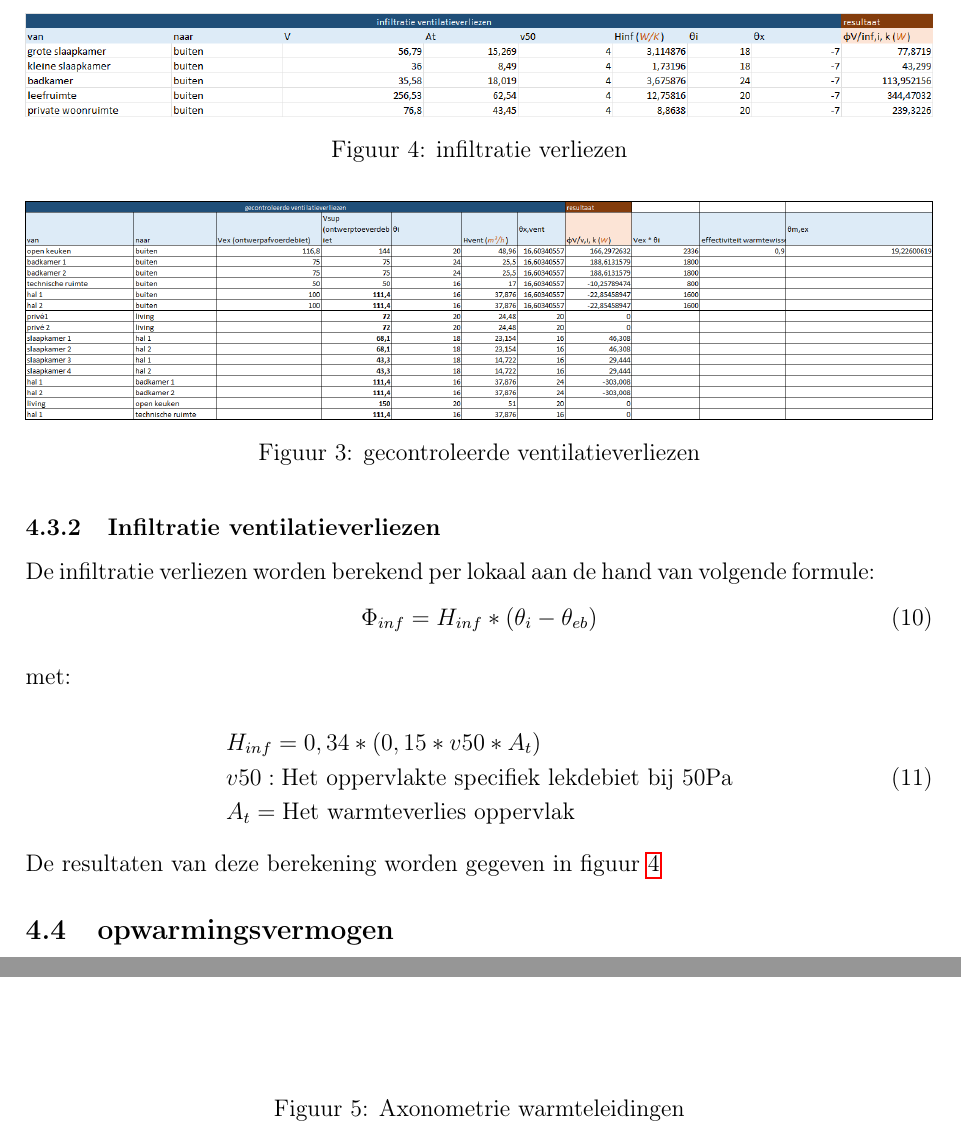
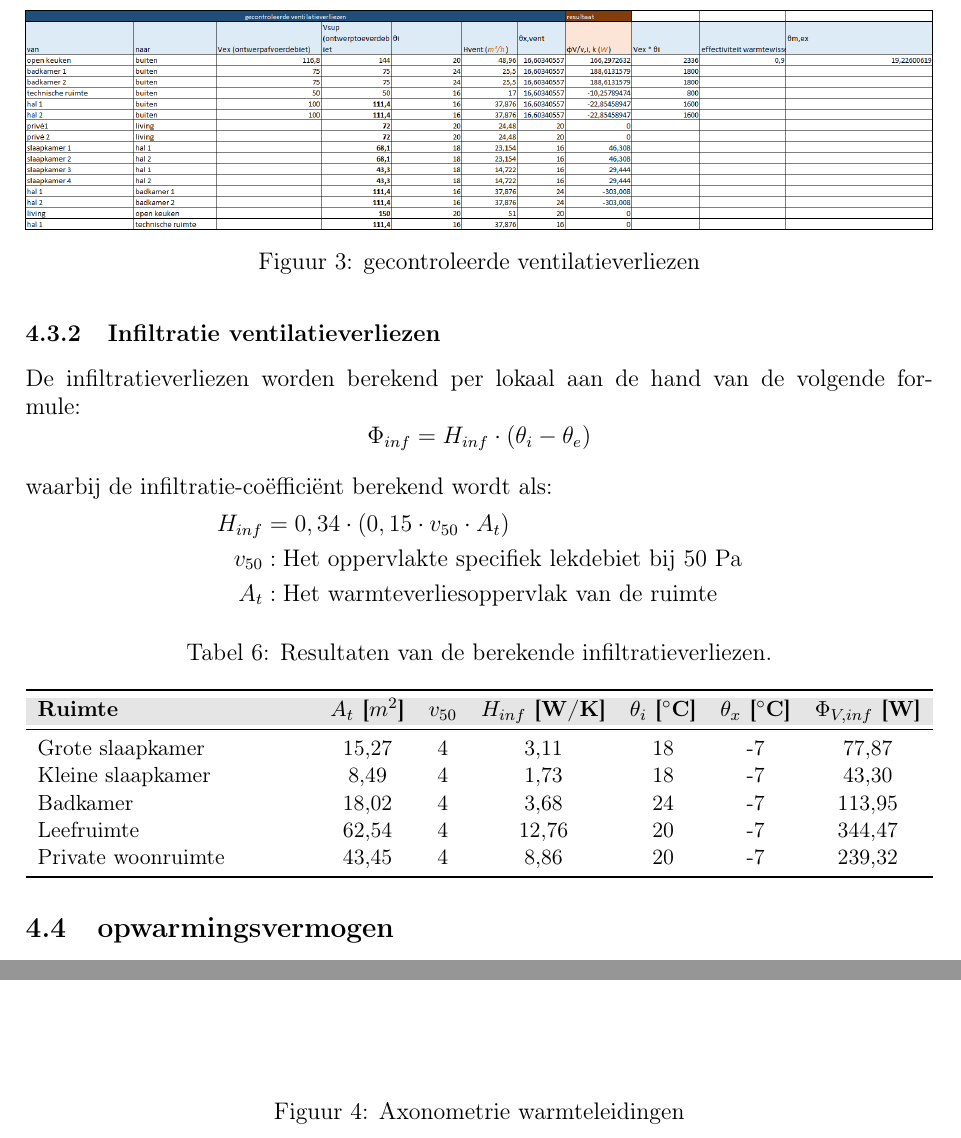
Before and after one commit to kalomjpg/Project-oefening---Technische-installaties-in-gebouwen, a LaTeX document (main.tex): two parts of pages 9 and 12 of 13, joined at a grey line, cut at the place of the change. Compiled offline with pdfLaTeX.

Commit message:
Updates from Overleaf

```diff
--- a/main.tex
+++ b/main.tex
@@ -329,30 +329,36 @@ De resultaten van deze berekeningen worden gegeven in volgende tabel:
 
 
 \subsubsection{Infiltratie ventilatieverliezen}
-De infiltratie verliezen worden berekend per lokaal aan de hand van volgende formule:
-\begin{equation}
-    \Phi_{inf} = H_{inf} * (\theta_{i} - \theta_{eb})
-    \label{eq: infilatratieverliezen}
-\end{equation}
+De infiltratieverliezen worden berekend per lokaal aan de hand van de volgende formule:
+\begin{equation*}
+    \Phi_{inf} = H_{inf} \cdot (\theta_{i} - \theta_{e})
+\end{equation*}
 
-met:
+waarbij de infiltratie-coëfficiënt berekend wordt als:
+\begin{equation*}
+\begin{aligned}
+    H_{inf} &= 0,34 \cdot (0,15 \cdot v_{50} \cdot A_t) \\
+    v_{50} &: \text{Het oppervlakte specifiek lekdebiet bij 50 } \unit{\pascal} \\
+    A_t &: \text{Het warmteverliesoppervlak van de ruimte}
+\end{aligned}
+\end{equation*}
 
-\begin{equation}
-\begin{aligned}
-    &H_{inf} = 0,34 * (0,15*v50*A_t) \\
-    &v50 : \text{Het oppervlakte specifiek lekdebiet bij 50} \unit{\pascal} \\
-    &A_t = \text{Het warmteverlies oppervlak}
-\end{aligned}
-\end{equation}
-
-De resultaten van deze berekening worden gegeven in figuur \ref{fig:infiltratieverliezen}
-
-\begin{figure}
-    \centering
-    \includegraphics[width=1\linewidth]{infiltratieverliezen.png}
-    \caption{infiltratie verliezen}
-    \label{fig:infiltratieverliezen}
-\end{figure}
+\begin{table}[!ht]
+\centering
+\small
+\caption{Resultaten van de berekende infiltratieverliezen.}
+\label{tab:infiltratieverliezen}
+\begin{tabularx}{\textwidth}{X c c c c c c}
+\toprule
+\rowcolor{gray!20}
+\textbf{Ruimte} & \textbf{$A_t$ [$m^2$]} & \textbf{$v_{50}$} & \textbf{$H_{inf}$ [W/K]} & \textbf{$\theta_i$ [$^\circ$C]} & \textbf{$\theta_x$ [$^\circ$C]} & \textbf{$\Phi_{V,inf}$ [W]} \\ \midrule
+Grote slaapkamer & 15,27 & 4 & 3,11 & 18 & -7 & 77,87 \\
+Kleine slaapkamer & 8,49 & 4 & 1,73 & 18 & -7 & 43,30 \\
+Badkamer & 18,02 & 4 & 3,68 & 24 & -7 & 113,95 \\
+Leefruimte & 62,54 & 4 & 12,76 & 20 & -7 & 344,47 \\
+Private woonruimte & 43,45 & 4 & 8,86 & 20 & -7 & 239,32 \\ \bottomrule
+\end{tabularx}
+\end{table}
 
 \subsection{opwarmingsvermogen}
 
```
